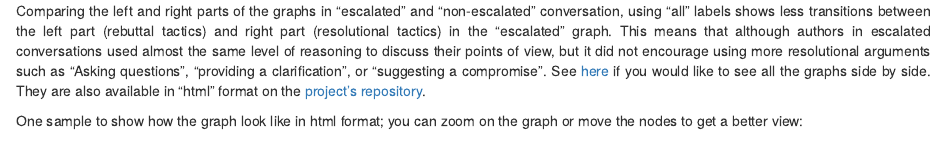
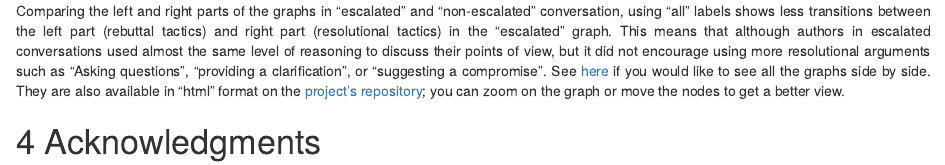
Before and after one commit to zahra-arjm/wikipedia_discussions, an R Markdown document (docs/index.Rmd): the page in a window 1100 px wide, from 8860 px down. Rendered offline with R 4.5, knitr and Pandoc, with nearby package versions; some code elsewhere in the file could not run offline.

Commit message:
small update

```diff
--- a/docs/index.Rmd
+++ b/docs/index.Rmd
@@ -437,7 +437,6 @@ knitr::include_graphics(c("esc_all.png", "non-esc_all.png"))
 Comparing the left and right parts of the graphs in "escalated" and "non-escalated" conversation, using "all" labels shows less transitions between the left part (rebuttal tactics) and right part (resolutional tactics) in the "escalated" graph.
 This means that although authors in escalated conversations used almost the same level of reasoning to discuss their points of view, but it did not encourage using more resolutional arguments such as "Asking questions", "providing a clarification", or "suggesting a compromise".
 See [here](wiki_graph_cambridge.pdf) if you would like to see all the graphs side by side.
-They are also available in "html" format on the [project's repository](https://github.com/zahra-arjm/wikipedia_discussions/tree/main/docs).
+They are also available in "html" format on the [project's repository](https://github.com/zahra-arjm/wikipedia_discussions/tree/main/docs); you can zoom on the graph or move the nodes to get a better view.
 
 
-One sample to show how the graph look like in html format; you can zoom on the graph or move the nodes to get a better view:
```
Also changed, not shown: docs/index.Rmd (6 more changed lines), 1 other file.
